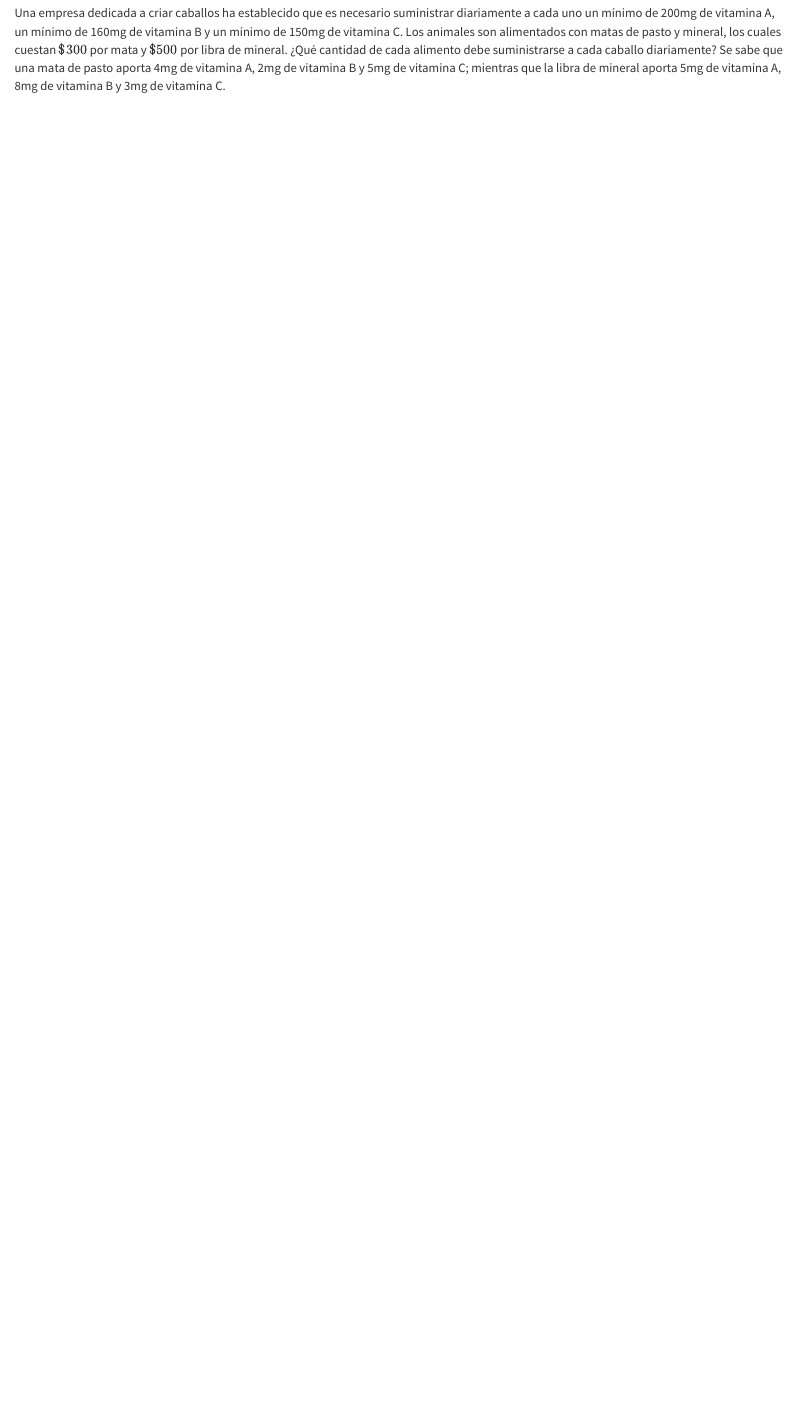
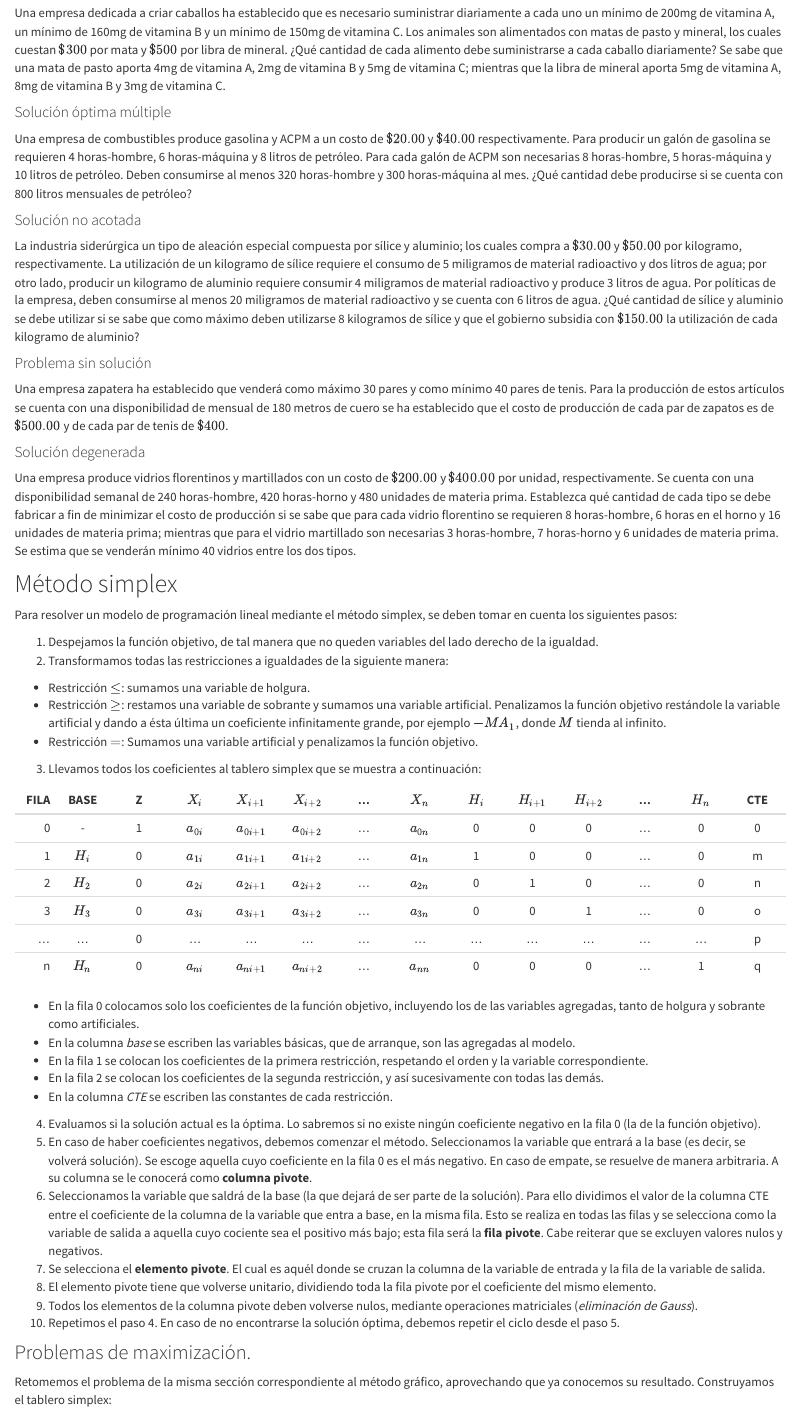
Before and after one commit to LuisEMendoza/OPT1-UVM, an R Markdown document (U3.Rmd): the page in a window 1100 px wide, from 980 px down. Rendered offline with R 4.5, knitr and Pandoc, with nearby package versions.

Commit message:
Procedimiento simplex agregado

```diff
--- a/U3.Rmd
+++ b/U3.Rmd
@@ -29,4 +29,58 @@ Produce baldosas y tabletas, generando utilidades por $\$5,000$ y $\$4,000$ por
 ### Solución a problemas de minimización
 
 #### Solución única óptima
+
 Una empresa dedicada a criar caballos ha establecido que es necesario suministrar diariamente a cada uno un mínimo de 200mg de vitamina A, un mínimo de 160mg de vitamina B y un mínimo de 150mg de vitamina C. Los animales son alimentados con matas de pasto y mineral, los cuales cuestan $\$300$ por mata y $\$500$ por libra de mineral. ¿Qué cantidad de cada alimento debe suministrarse a cada caballo diariamente? Se sabe que una mata de pasto aporta 4mg de vitamina A, 2mg de vitamina B y 5mg de vitamina C; mientras que la libra de mineral aporta 5mg de vitamina A, 8mg de vitamina B y 3mg de vitamina C.
+
+#### Solución óptima múltiple
+
+Una empresa de combustibles produce gasolina y ACPM a un costo de $\$20.00$ y $\$40.00$ respectivamente. Para producir un galón de gasolina se requieren 4 horas-hombre, 6 horas-máquina y 8 litros de petróleo. Para cada galón de ACPM son necesarias 8 horas-hombre, 5 horas-máquina y 10 litros de petróleo. Deben consumirse al menos 320 horas-hombre y 300 horas-máquina al mes. ¿Qué cantidad debe producirse si se cuenta con 800 litros mensuales de petróleo?
+
+#### Solución no acotada
+
+La industria siderúrgica un tipo de aleación especial compuesta por sílice y aluminio; los cuales compra a $\$30.00$ y $\$50.00$ por kilogramo, respectivamente. La utilización de un kilogramo de sílice requiere el consumo de 5 miligramos de material radioactivo y dos litros de agua; por otro lado, producir un kilogramo de aluminio requiere consumir 4 miligramos de material radioactivo y produce 3 litros de agua. Por políticas de la empresa, deben consumirse al menos 20 miligramos de material radioactivo y se cuenta con 6 litros de agua. ¿Qué cantidad de sílice y aluminio se debe utilizar si se sabe que como máximo deben utilizarse 8 kilogramos de sílice y que el gobierno subsidia con $\$150.00$ la utilización de cada kilogramo de aluminio?
+
+#### Problema sin solución
+
+Una empresa zapatera ha establecido que venderá como máximo 30 pares y como mínimo 40 pares de tenis. Para la producción de estos artículos se cuenta con una disponibilidad de mensual de 180 metros de cuero se ha establecido que el costo de producción de cada par de zapatos es de $\$500.00$ y de cada par de tenis de $\$400$.
+
+#### Solución degenerada
+
+Una empresa produce vidrios florentinos y martillados con un costo de $\$200.00$ y $\$400.00$ por unidad, respectivamente. Se cuenta con una disponibilidad semanal de 240 horas-hombre, 420 horas-horno y 480 unidades de materia prima. Establezca qué cantidad de cada tipo se debe fabricar a fin de minimizar el costo de producción si se sabe que para cada vidrio florentino se requieren 8 horas-hombre, 6 horas en el horno y 16 unidades de materia prima; mientras que para el vidrio martillado son necesarias 3 horas-hombre, 7 horas-horno y 6 unidades de materia prima. Se estima que se venderán mínimo 40 vidrios entre los dos tipos.
+
+## Método simplex
+
+Para resolver un modelo de programación lineal mediante el método simplex, se deben tomar en cuenta los siguientes pasos:
+
+1. Despejamos la función objetivo, de tal manera que no queden variables del lado derecho de la igualdad.
+2. Transformamos todas las restricciones a igualdades de la siguiente manera:
+  - Restricción $\leq$: sumamos una variable de holgura.
+  - Restricción $\geq$: restamos una variable de sobrante y sumamos una variable artificial. Penalizamos la función objetivo restándole la variable artificial y dando a ésta última un coeficiente infinitamente grande, por ejemplo $-MA_1$, donde $M$ tienda al infinito.
+  - Restricción $=$: Sumamos una variable artificial y penalizamos la función objetivo.
+3. Llevamos todos los coeficientes al tablero simplex que se muestra a continuación:
+
+FILA|BASE|Z|$X_i$|$X_{i+1}$|$X_{i+2}$|...|$X_{n}$|$H_i$|$H_{i+1}$|$H_{i+2}$|...|$H_{n}$|CTE
+---:|:---:|:---:|:---:|:---:|:---:|:---:|:---:|:---:|:---:|:---:|:---:|:---:|:---:
+0|-|1|$a_{0i}$|$a_{0i+1}$|$a_{0i+2}$|...|$a_{0n}$|0|0|0|...|0|0
+1|$H_i$|0|$a_{1i}$|$a_{1i+1}$|$a_{1i+2}$|...|$a_{1n}$|1|0|0|...|0|m
+2|$H_2$|0|$a_{2i}$|$a_{2i+1}$|$a_{2i+2}$|...|$a_{2n}$|0|1|0|...|0|n
+3|$H_3$|0|$a_{3i}$|$a_{3i+1}$|$a_{3i+2}$|...|$a_{3n}$|0|0|1|...|0|o
+...|...|0|...|...|...|...|...|...|...|...|...|...|p
+n|$H_n$|0|$a_{ni}$|$a_{ni+1}$|$a_{ni+2}$|...|$a_{nn}$|0|0|0|...|1|q
+
+  - En la fila 0 colocamos solo los coeficientes de la función objetivo, incluyendo los de las variables agregadas, tanto de holgura y sobrante como artificiales.
+  - En la columna _base_ se escriben las variables básicas, que de arranque, son las agregadas al modelo.
+  - En la fila 1 se colocan los coeficientes de la primera restricción, respetando el orden y la variable correspondiente.
+  - En la fila 2 se colocan los coeficientes de la segunda restricción, y así sucesivamente con todas las demás.
+  - En la columna _CTE_ se escriben las constantes de cada restricción.
+4. Evaluamos si la solución actual es la óptima. Lo sabremos si no existe ningún coeficiente negativo en la fila 0 (la de la función objetivo).
+5. En caso de haber coeficientes negativos, debemos comenzar el método. Seleccionamos la variable que entrará a la base (es decir, se volverá solución). Se escoge aquella cuyo coeficiente en la fila 0 es el más negativo. En caso de empate, se resuelve de manera arbitraria. A su columna se le conocerá como __columna pivote__.
+6. Seleccionamos la variable que saldrá de la base (la que dejará de ser parte de la solución). Para ello dividimos el valor de la columna CTE entre el coeficiente de la columna de la variable que entra a base, en la misma fila. Esto se realiza en todas las filas y se selecciona como la variable de salida a aquella cuyo cociente sea el positivo más bajo; esta fila será la __fila pivote__. Cabe reiterar que se excluyen valores nulos y negativos.
+7. Se selecciona el __elemento pivote__. El cual es aquél donde se cruzan la columna de la variable de entrada y la fila de la variable de salida.
+8. El elemento pivote tiene que volverse unitario, dividiendo toda la fila pivote por el coeficiente del mismo elemento.
+9. Todos los elementos de la columna pivote deben volverse nulos, mediante operaciones matriciales (_eliminación de Gauss_).
+10. Repetimos el paso 4. En caso de no encontrarse la solución óptima, debemos repetir el ciclo desde el paso 5.
+
+### Problemas de maximización.
+
+Retomemos el problema de la misma sección correspondiente al método gráfico, aprovechando que ya conocemos su resultado. Construyamos el tablero simplex:
```
Also changed, not shown: 2 other files.
